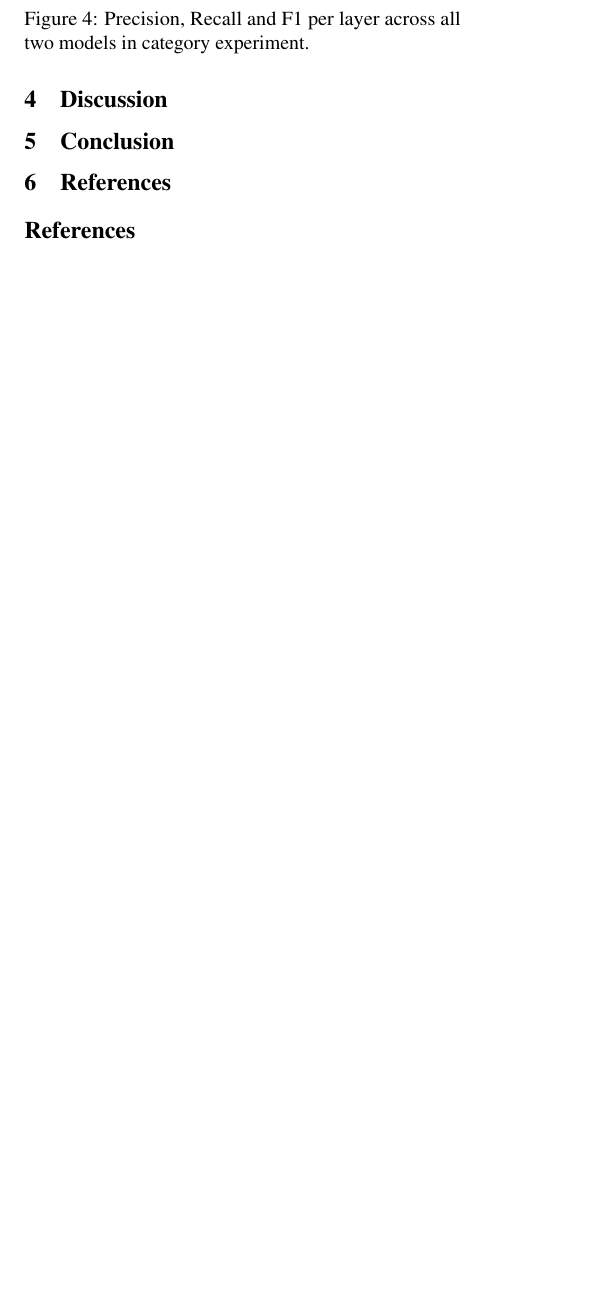
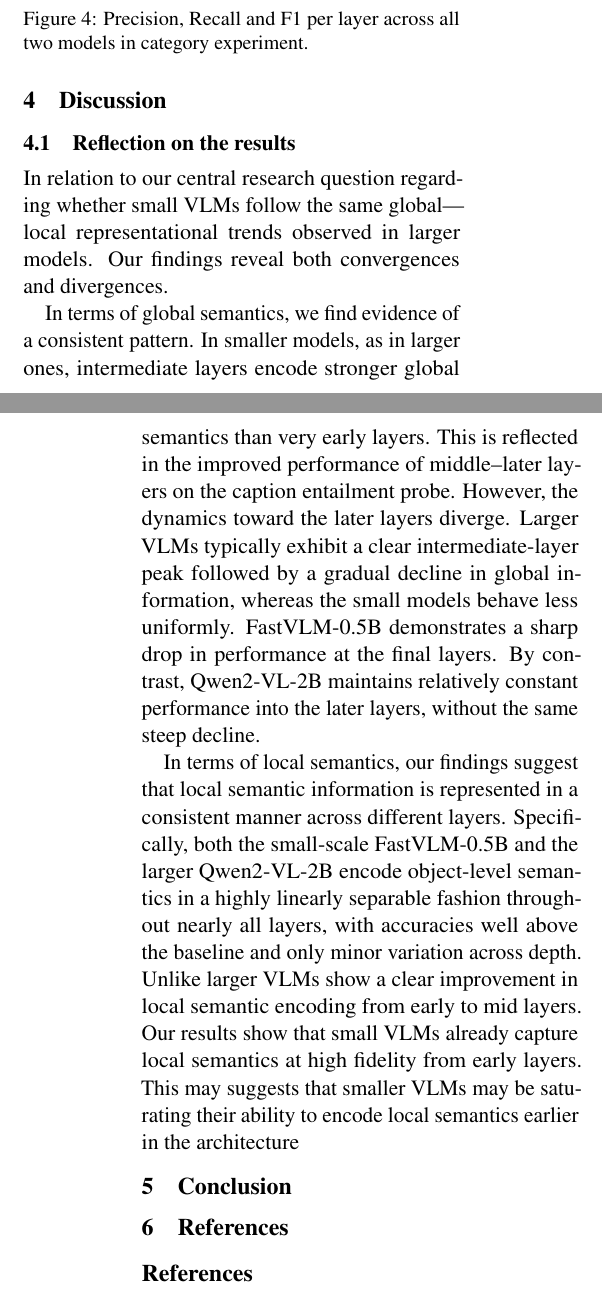
Before and after one commit to JDev2001/ULM_Probing_VLMs, a LaTeX paper (report/report.tex): part of one column of page 3 of 4 before the commit and two parts of the columns of pages 3 and 4 of 4 after it, the two joined at a grey line, cut so that both start at the same text, the shorter picture padded with empty space. Compiled offline with pdfLaTeX.

Commit message:
added discussion part 1

```diff
--- a/report/report.tex
+++ b/report/report.tex
@@ -212,10 +212,24 @@ These metrics confirm the same pattern as the accuracy plot: both models achieve
 \end{figure}
 
 
+\section{Discussion}
+\subsection{Reflection on the results}
+In relation to our central research question regarding whether small VLMs follow the same global–-local representational trends observed in larger models.
+Our findings reveal both convergences and divergences.
+
+In terms of global semantics, we find evidence of a consistent pattern.
+In smaller models, as in larger ones, intermediate layers encode stronger global semantics than very early layers.
+This is reflected in the improved performance of middle–later layers on the caption entailment probe. However, the dynamics toward the later layers diverge. Larger VLMs typically exhibit a clear intermediate-layer peak followed by a gradual decline in global information, whereas the small models behave less uniformly.
+FastVLM-0.5B demonstrates a sharp drop in performance at the final layers.
+By contrast, Qwen2-VL-2B maintains relatively constant performance into the later layers, without the same steep decline.
+
+In terms of local semantics, our findings suggest that local semantic information is represented in a consistent manner across different layers.
+Specifically, both the small-scale FastVLM-0.5B and the larger Qwen2-VL-2B encode object-level semantics in a highly linearly separable fashion throughout nearly all layers, with accuracies well above the baseline and only minor variation across depth.
+Unlike larger VLMs show a clear improvement in local semantic encoding from early to mid layers. Our results show that small VLMs already capture local semantics at high fidelity from early layers.
+This may suggests that smaller VLMs may be saturating their ability to encode local semantics earlier in the architecture
 
 
 
-\section{Discussion}
 \section{Conclusion}
 
 \section{References}
```
